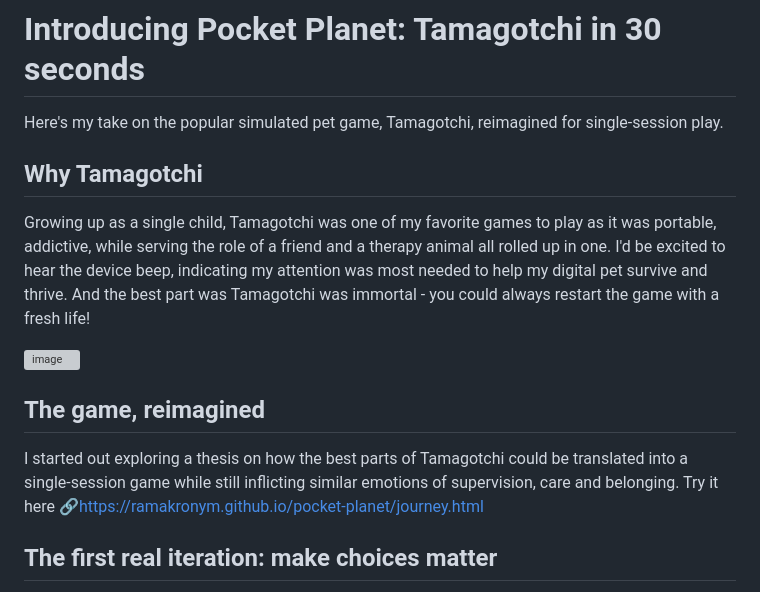
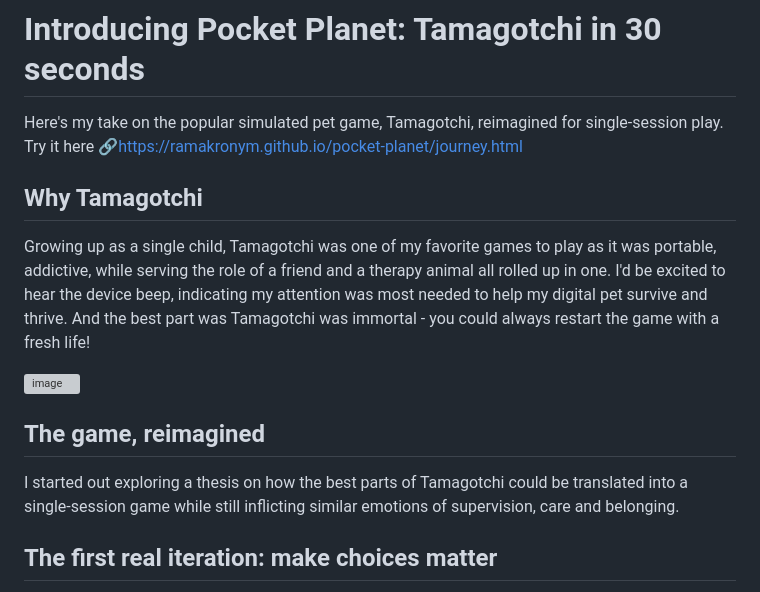
Before and after one commit to ramakronym/pocket-planet, a Markdown page: README.md, the part around the change. Drawn GitHub-style; grey boxes are pictures that could not be loaded.

```diff
--- a/README.md
+++ b/README.md
@@ -1,5 +1,5 @@
 # Introducing Pocket Planet: Tamagotchi in 30 seconds
-Here's my take on the popular simulated pet game, Tamagotchi, reimagined for single-session play.
+Here's my take on the popular simulated pet game, Tamagotchi, reimagined for single-session play. Try it here 🔗https://ramakronym.github.io/pocket-planet/journey.html
 
 ## Why Tamagotchi
 Growing up as a single child, Tamagotchi was one of my favorite games to play as it was portable, addictive, while serving the role of a friend and a therapy animal all rolled up in one. I'd be excited to hear the device beep, indicating my attention was most needed to help my digital pet survive and thrive. And the best part was Tamagotchi was immortal - you could always restart the game with a fresh life!
@@ -8,7 +8,7 @@ Growing up as a single child, Tamagotchi was one of my favorite games to play as
 
 
 ## The game, reimagined
-I started out exploring a thesis on how the best parts of Tamagotchi could be translated into a single-session game while still inflicting similar emotions of supervision, care and belonging. Try it here 🔗https://ramakronym.github.io/pocket-planet/journey.html
+I started out exploring a thesis on how the best parts of Tamagotchi could be translated into a single-session game while still inflicting similar emotions of supervision, care and belonging.
 
 ## The first real iteration: make choices matter
 The first release used twelve care choices across three chapters and upon playing around with it, I felt like clicking buttons felt too simple. I proposed thirty seconds, scarce credits, and pets whose needs could conflict with the available budget.
```
